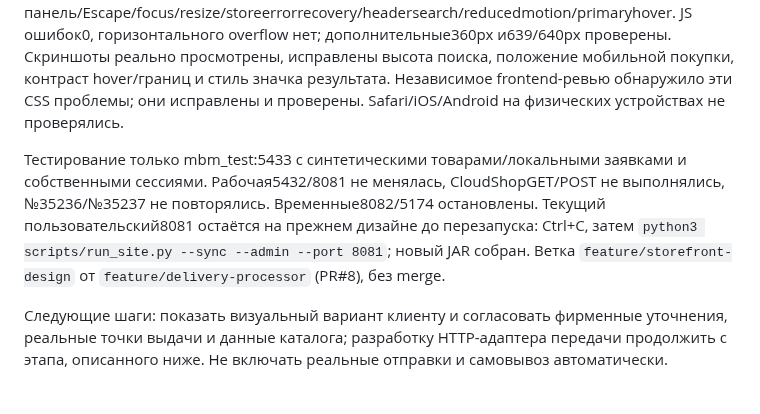
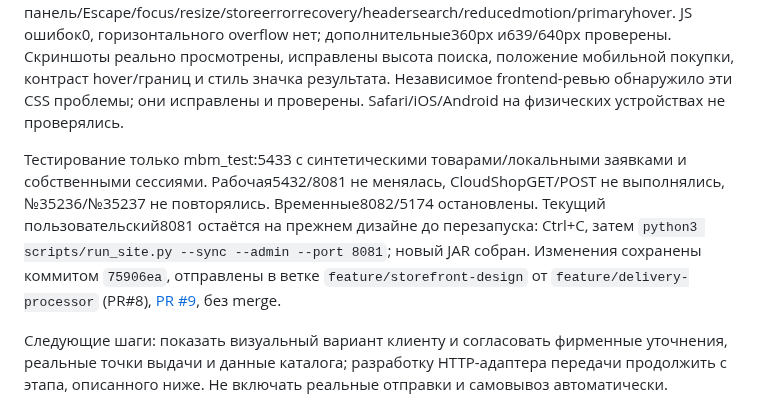
Before and after one commit to qolshatyr/mbm_motors, a Markdown page: PROJECT_CONTEXT.md, the part around the change. Rendered like a GitHub page.

Commit message:
Record storefront design verification and pull request

```diff
--- a/PROJECT_CONTEXT.md
+++ b/PROJECT_CONTEXT.md
@@ -27,7 +27,7 @@
 
 Проверено: frontend build успешен, release clean verify BUILD SUCCESS, 96 Java-тестов / 95 успешны / 1 Docker-вариант пропущен, реальные PostgreSQL-тесты выполнены; Python26 успешных, Spotless/diff clean. После final CSS исправлений JAR перепакован BUILD SUCCESS. Chromium на Vite5174 и окончательном packaged8082: каталог10 групп, товар/корзина6, оформление8 (включая двойной submit/lostresponse/manualretry/privacy), новая проверка4 страниц на375/768/1440px, мобильная панель/Escape/focus/resize/storeerrorrecovery/headersearch/reducedmotion/primaryhover. JS ошибок0, горизонтального overflow нет; дополнительные360px и639/640px проверены. Скриншоты реально просмотрены, исправлены высота поиска, положение мобильной покупки, контраст hover/границ и стиль значка результата. Независимое frontend-ревью обнаружило эти CSS проблемы; они исправлены и проверены. Safari/iOS/Android на физических устройствах не проверялись.
 
-Тестирование только mbm_test:5433 с синтетическими товарами/локальными заявками и собственными сессиями. Рабочая5432/8081 не менялась, CloudShopGET/POST не выполнялись, №35236/№35237 не повторялись. Временные8082/5174 остановлены. Текущий пользовательский8081 остаётся на прежнем дизайне до перезапуска: Ctrl+C, затем `python3 scripts/run_site.py --sync --admin --port 8081`; новый JAR собран. Ветка `feature/storefront-design` от `feature/delivery-processor` (PR#8), без merge.
+Тестирование только mbm_test:5433 с синтетическими товарами/локальными заявками и собственными сессиями. Рабочая5432/8081 не менялась, CloudShopGET/POST не выполнялись, №35236/№35237 не повторялись. Временные8082/5174 остановлены. Текущий пользовательский8081 остаётся на прежнем дизайне до перезапуска: Ctrl+C, затем `python3 scripts/run_site.py --sync --admin --port 8081`; новый JAR собран. Изменения сохранены коммитом `75906ea`, отправлены в ветке `feature/storefront-design` от `feature/delivery-processor` (PR#8), [PR #9](https://github.com/qolshatyr/mbm_motors/pull/9), без merge.
 
 Следующие шаги: показать визуальный вариант клиенту и согласовать фирменные уточнения, реальные точки выдачи и данные каталога; разработку HTTP-адаптера передачи продолжить с этапа, описанного ниже. Не включать реальные отправки и самовывоз автоматически.
 
```
